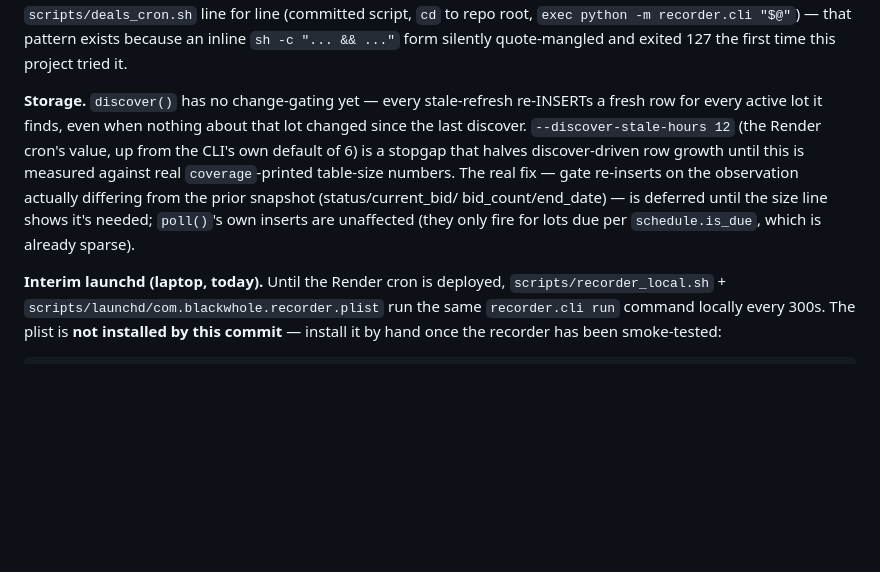
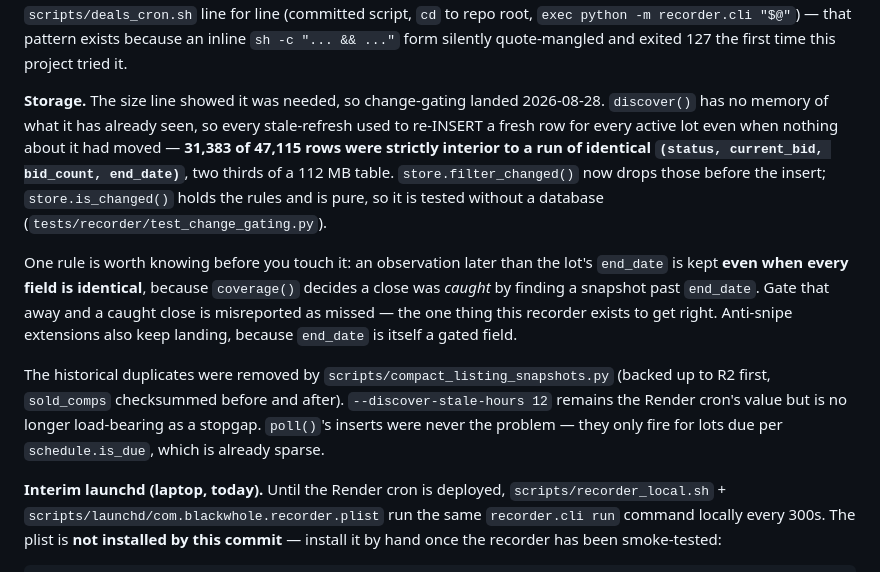
Before and after one commit to AbdelRahmanNasser20/Black-whole, a Markdown page: recorder/README.md, the part around the change. Drawn GitHub-style; blank space fills up the shorter version.

Commit message:
docs(recorder): the storage note described a deferred fix that has landed
The paragraph said change-gating was "deferred until the size line shows
it is needed". The size line showed it: 31,383 of 47,115 rows were interior
duplicates, two thirds of a 112 MB table, and the database hit the free
tier ceiling. Records what landed, the numbers that justified it, and the
post-close rule that must not be simplified away.

Co-Authored-By: Claude Opus 5 (1M context) <noreply@anthropic.com>

```diff
--- a/recorder/README.md
+++ b/recorder/README.md
@@ -149,16 +149,27 @@ regardless of cadence. `scripts/recorder_cron.sh` mirrors
 `sh -c "... && ..."` form silently quote-mangled and exited 127 the first
 time this project tried it.
 
-**Storage.** `discover()` has no change-gating yet — every stale-refresh
-re-INSERTs a fresh row for every active lot it finds, even when nothing
-about that lot changed since the last discover. `--discover-stale-hours 12`
-(the Render cron's value, up from the CLI's own default of 6) is a stopgap
-that halves discover-driven row growth until this is measured against real
-`coverage`-printed table-size numbers. The real fix — gate re-inserts on the
-observation actually differing from the prior snapshot (status/current_bid/
-bid_count/end_date) — is deferred until the size line shows it's needed;
-`poll()`'s own inserts are unaffected (they only fire for lots due per
-`schedule.is_due`, which is already sparse).
+**Storage.** The size line showed it was needed, so change-gating landed
+2026-08-28. `discover()` has no memory of what it has already seen, so every
+stale-refresh used to re-INSERT a fresh row for every active lot even when
+nothing about it had moved — **31,383 of 47,115 rows were strictly interior to
+a run of identical `(status, current_bid, bid_count, end_date)`**, two thirds
+of a 112 MB table. `store.filter_changed()` now drops those before the insert;
+`store.is_changed()` holds the rules and is pure, so it is tested without a
+database (`tests/recorder/test_change_gating.py`).
+
+One rule is worth knowing before you touch it: an observation later than the
+lot's `end_date` is kept **even when every field is identical**, because
+`coverage()` decides a close was *caught* by finding a snapshot past
+`end_date`. Gate that away and a caught close is misreported as missed — the
+one thing this recorder exists to get right. Anti-snipe extensions also keep
+landing, because `end_date` is itself a gated field.
+
+The historical duplicates were removed by `scripts/compact_listing_snapshots.py`
+(backed up to R2 first, `sold_comps` checksummed before and after).
+`--discover-stale-hours 12` remains the Render cron's value but is no longer
+load-bearing as a stopgap. `poll()`'s inserts were never the problem — they
+only fire for lots due per `schedule.is_due`, which is already sparse.
 
 **Interim launchd (laptop, today).** Until the Render cron is deployed,
 `scripts/recorder_local.sh` + `scripts/launchd/com.blackwhole.recorder.plist`
```
